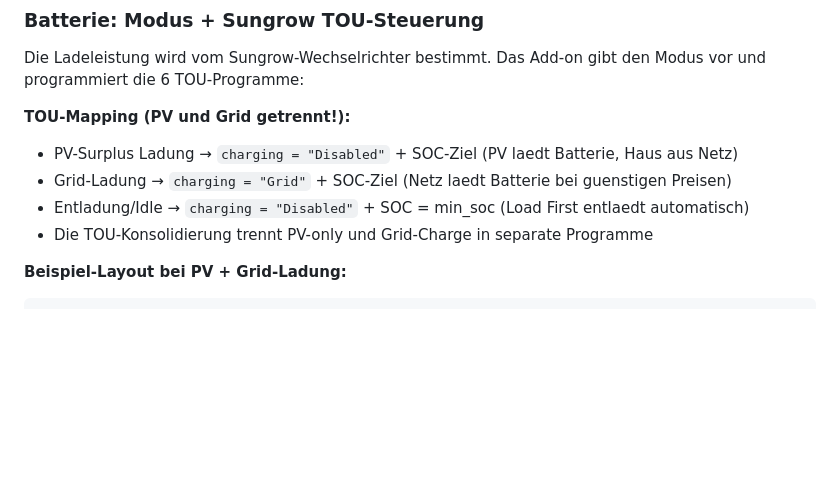
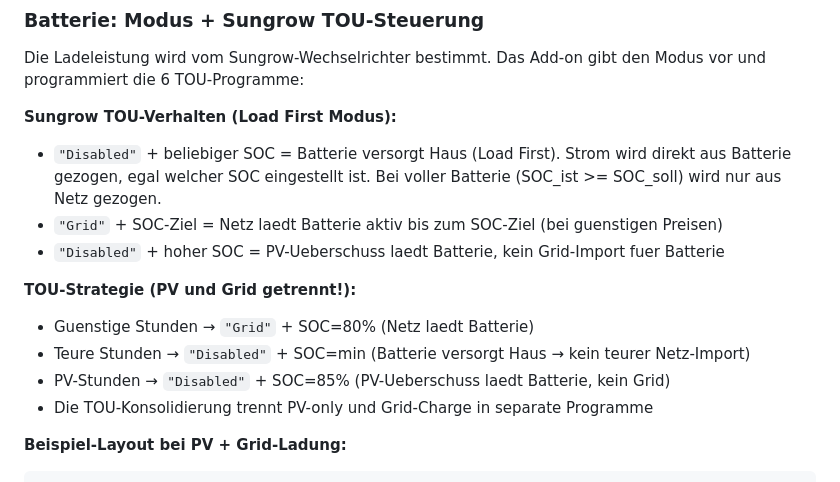
Before and after one commit to ORPA1988/HA-Energy, a Markdown page: CLAUDE.md, the part around the change. GitHub-like rendering; blank space fills up the shorter version.

Commit message:
docs: Clarify Sungrow TOU Disabled mode behavior
Disabled mode = battery serves house load (Load First), NOT idle.
This is correct: cheap hours → Grid (charge), expensive hours →
Disabled (discharge from battery). Updated CLAUDE.md with accurate
inverter behavior description.

Co-Authored-By: Claude Opus 4.6 (1M context) <noreply@anthropic.com>

```diff
--- a/CLAUDE.md
+++ b/CLAUDE.md
@@ -21,10 +21,15 @@
 ### Batterie: Modus + Sungrow TOU-Steuerung
 Die Ladeleistung wird vom Sungrow-Wechselrichter bestimmt. Das Add-on gibt den Modus vor und programmiert die 6 TOU-Programme:
 
-**TOU-Mapping (PV und Grid getrennt!):**
-- PV-Surplus Ladung → `charging = "Disabled"` + SOC-Ziel (PV laedt Batterie, Haus aus Netz)
-- Grid-Ladung → `charging = "Grid"` + SOC-Ziel (Netz laedt Batterie bei guenstigen Preisen)
-- Entladung/Idle → `charging = "Disabled"` + SOC = min_soc (Load First entlaedt automatisch)
+**Sungrow TOU-Verhalten (Load First Modus):**
+- `"Disabled"` + beliebiger SOC = Batterie versorgt Haus (Load First). Strom wird direkt aus Batterie gezogen, egal welcher SOC eingestellt ist. Bei voller Batterie (SOC_ist >= SOC_soll) wird nur aus Netz gezogen.
+- `"Grid"` + SOC-Ziel = Netz laedt Batterie aktiv bis zum SOC-Ziel (bei guenstigen Preisen)
+- `"Disabled"` + hoher SOC = PV-Ueberschuss laedt Batterie, kein Grid-Import fuer Batterie
+
+**TOU-Strategie (PV und Grid getrennt!):**
+- Guenstige Stunden → `"Grid"` + SOC=80% (Netz laedt Batterie)
+- Teure Stunden → `"Disabled"` + SOC=min (Batterie versorgt Haus → kein teurer Netz-Import)
+- PV-Stunden → `"Disabled"` + SOC=85% (PV-Ueberschuss laedt Batterie, kein Grid)
 - Die TOU-Konsolidierung trennt PV-only und Grid-Charge in separate Programme
 
 **Beispiel-Layout bei PV + Grid-Ladung:**
```
